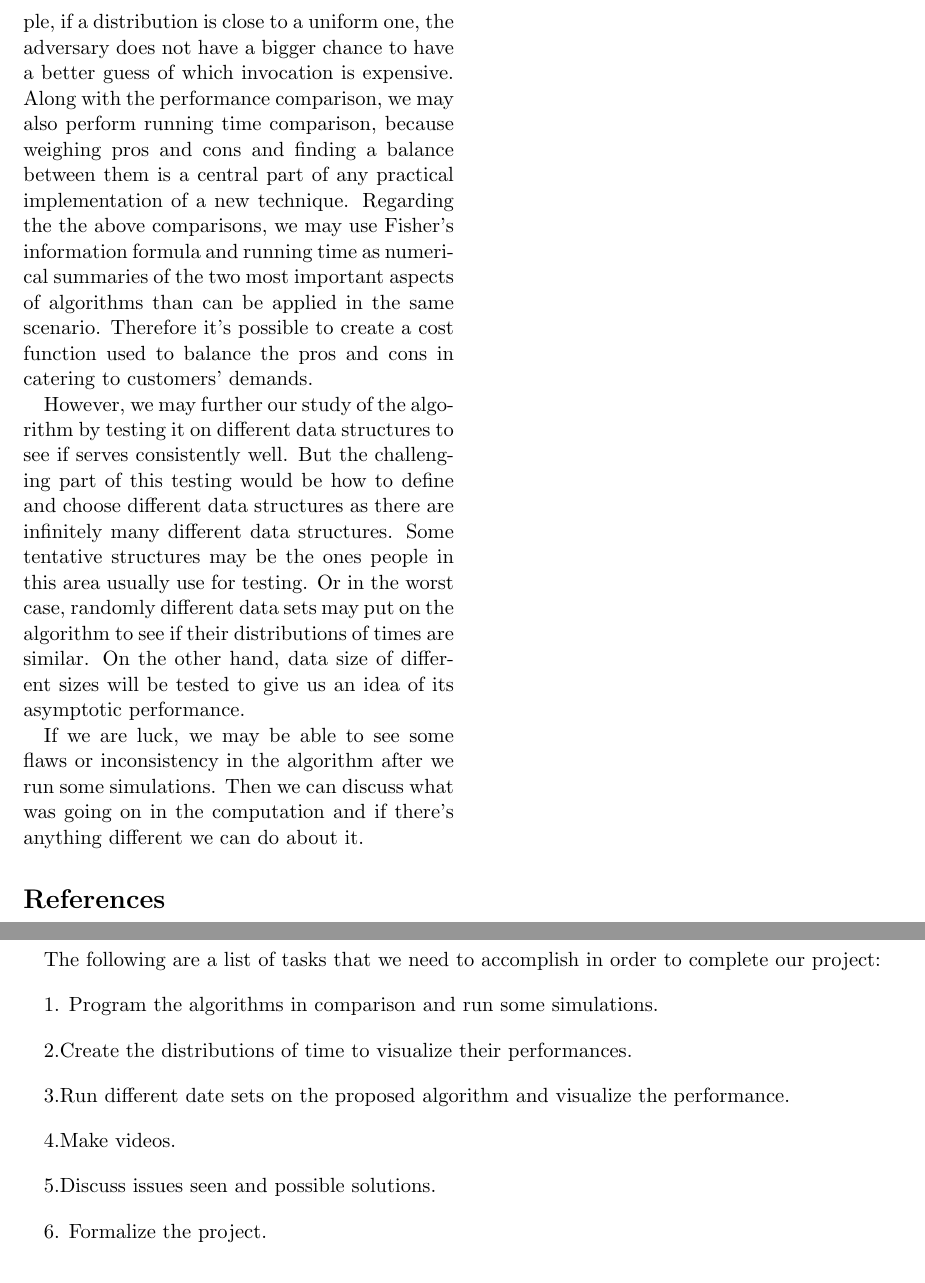
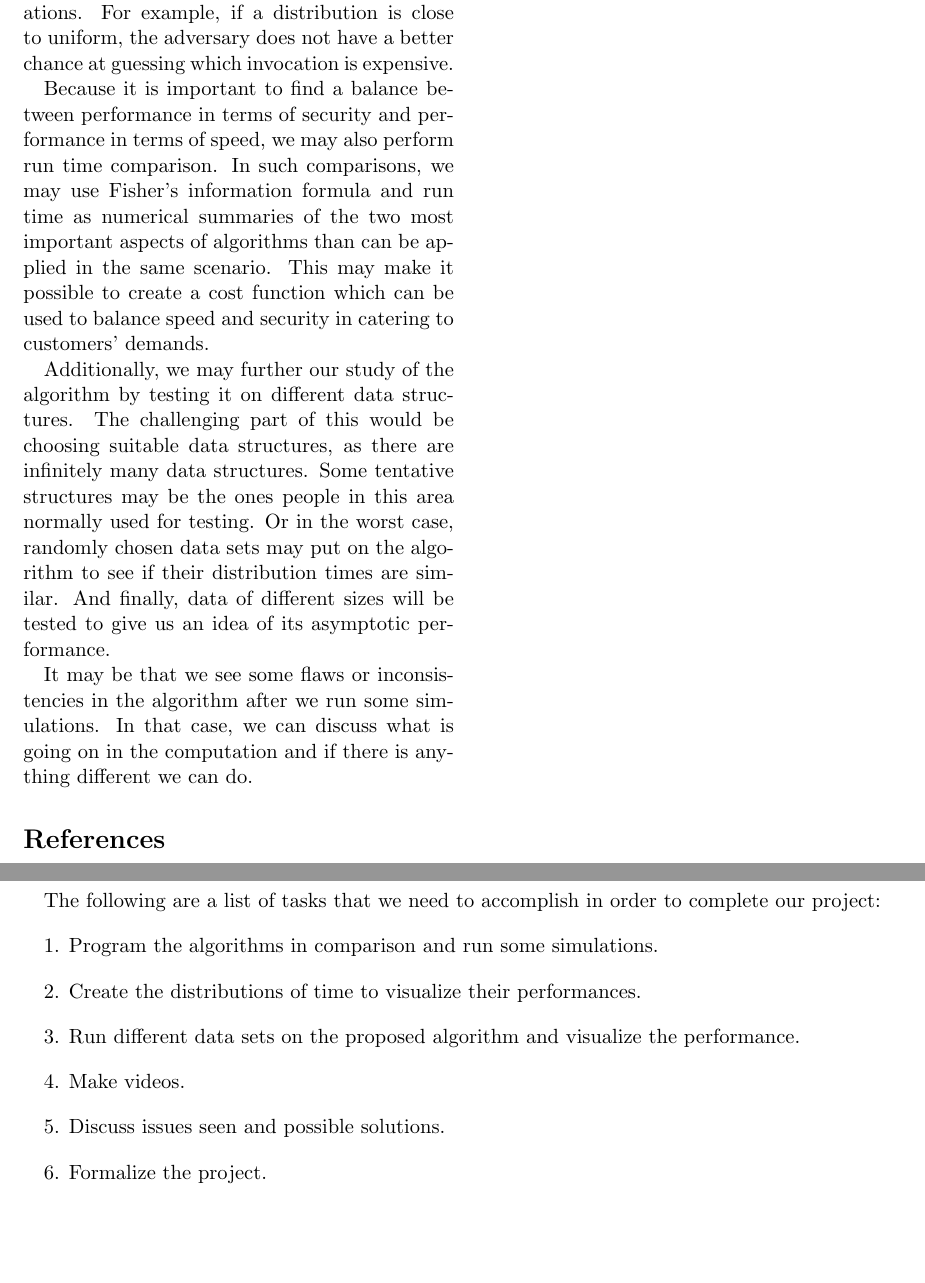
Before and after one commit to JSoddy/432-team10-project, a LaTeX document (P4/P04-group10.tex): two parts of pages 2 and 3 of 4, joined at a grey line, cut so that both start at the same text. Compiled offline with pdfLaTeX.

Commit message:
Edited the text

```diff
--- a/P4/P04-group10.tex
+++ b/P4/P04-group10.tex
@@ -51,11 +51,13 @@ or even a motivated layperson.
 
 \section{Discussion}
 
-As the paper doesn't provide any comparison of performance of the proposed algorithm, readers may not have an idea about how much improvement introduced by this algorithm over some previous ones. Our first focus is on the performance comparison of the non-circular skip list based algorithm and the circular skip list based algorithm which is the proposed one in the paper. It's natural to compare two algorithms' safety performance which is the central issue in the paper. According to the paper, an adversary's attempts are basically based on probability calculation which may produce some hints at most expensive operations in the system. Using same data structure and invocations, we can simulate enough number of operations on the two algorithms in order to create two time distributions. Safety performance comparison can therefore be easily performed thanks to the fact that distributions can tell how much information revealed over a certain number of operations. For example, if a distribution is close to a uniform one, the adversary does not have a bigger chance to have a  better guess of which invocation is expensive. Along with the performance comparison, we may also perform running time comparison, because weighing pros and cons and finding a balance between them is a central part of any practical implementation of a new technique. Regarding the the above comparisons, we may use Fisher's information formula and running time as numerical summaries of the two most important aspects of algorithms than can be applied in the same scenario. Therefore it's possible to create  a cost function used to balance the pros and cons in catering to customers' demands.
+As the paper does not provide any comparison of performance of the proposed algorithm, readers may not have an idea of how much this improves upon previous algorithms. Our first focus will be a performance comparison of the non-circular skip list based algorithm to the circular skip list based algorithm which is proposed in the source paper. Comparing the safety performance of the two algorithms is natural as safety performance is the central issue in the source paper. In simple terms, an adversary's attempts to attack a system are based on probability calculation. Discovering patterns may produce some hints at most expensive operations in the system. Using same data structure and invocations, we can simulate a sufficient number of operations on the two algorithms in order to create two time distributions. Safety performance comparison can therefore be easily performed, thanks to the fact that distributions can show how much information is revealed over a certain number of operations. For example, if a distribution is close to uniform, the adversary does not have a better chance at guessing which invocation is expensive.
 
-However, we may further our study of the algorithm by testing it on different data structures to see if serves  consistently well. But the challenging part of this testing would be how to define and choose different data structures as there are infinitely many different data structures. Some tentative structures may be the ones people in this area usually use for testing. Or in the worst case, randomly different data sets  may put on the algorithm to see if their distributions of times are similar. On the other hand, data size of different sizes will be tested to give us an idea of its asymptotic performance.
+Because it is important to find a balance between performance in terms of security and performance in terms of speed, we may also perform run time comparison. In such comparisons, we may use Fisher's information formula and run time as numerical summaries of the two most important aspects of algorithms than can be applied in the same scenario. This may make it possible to create a cost function which can be used to balance speed and security in catering to customers' demands.
 
-If we are luck, we may be able to see some flaws or inconsistency in the algorithm after we run some simulations. Then we can discuss what was going on in the computation and if there's anything different we can do about it.
+Additionally, we may further our study of the algorithm by testing it on different data structures. The challenging part of this would be choosing suitable data structures, as there are infinitely many data structures. Some tentative structures may be the ones people in this area normally used for testing. Or in the worst case, randomly chosen data sets may put on the algorithm to see if their distribution times are similar. And finally, data of different sizes will be tested to give us an idea of its asymptotic performance.
+
+It may be that we see some flaws or inconsistencies in the algorithm after we run some simulations. In that case, we can discuss what is going on in the computation and if there is anything different we can do.
 
 
 \bibliographystyle{plain}
@@ -73,13 +75,13 @@ complete our project:
 
 1. Program the algorithms in comparison and run some simulations.
 
-2.Create the distributions of time to visualize their performances.
+2. Create the distributions of time to visualize their performances.
 
-3.Run different date sets on the proposed algorithm and visualize the performance.
+3. Run different data sets on the proposed algorithm and visualize the performance.
 
-4.Make videos.
+4. Make videos.
 
-5.Discuss issues seen and possible solutions.
+5. Discuss issues seen and possible solutions.
 
 6. Formalize the project.
 
```
Also changed, not shown: P4/P04-group10.tex (6 more changed lines).
